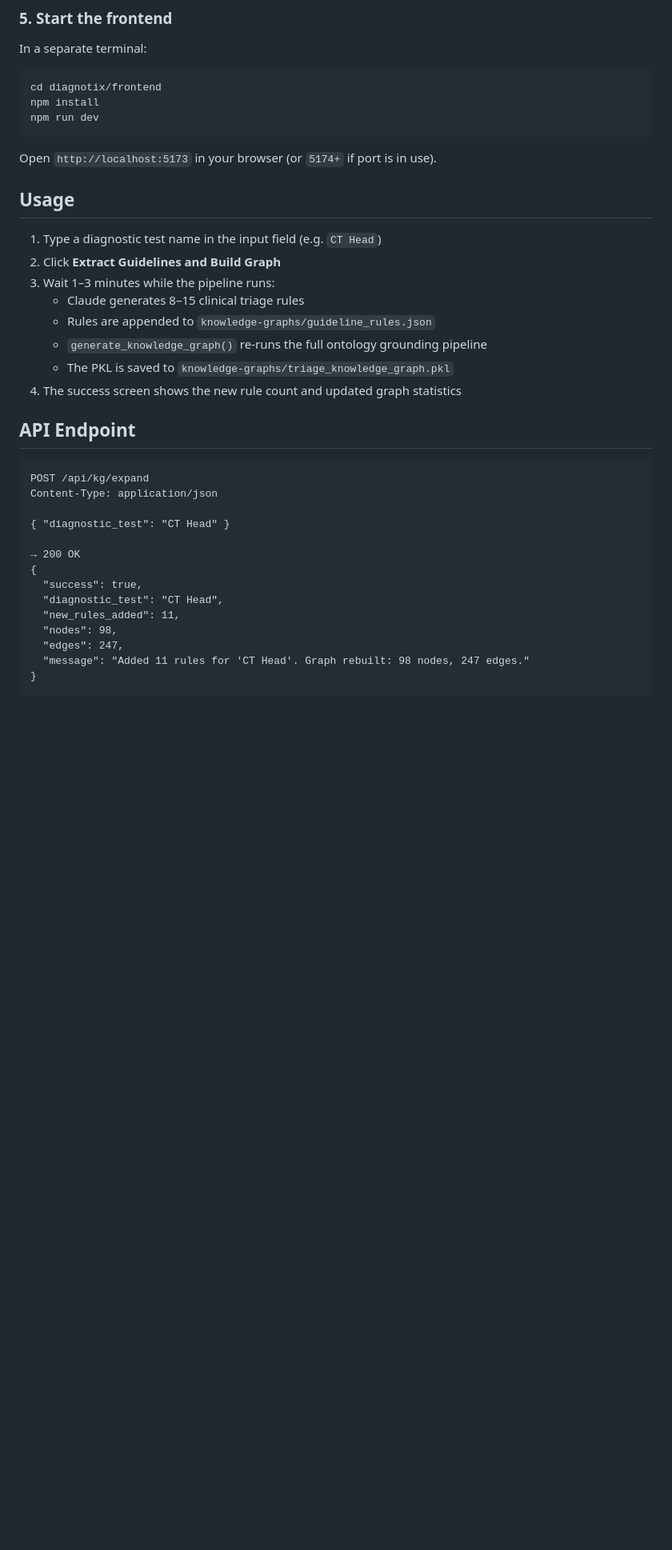
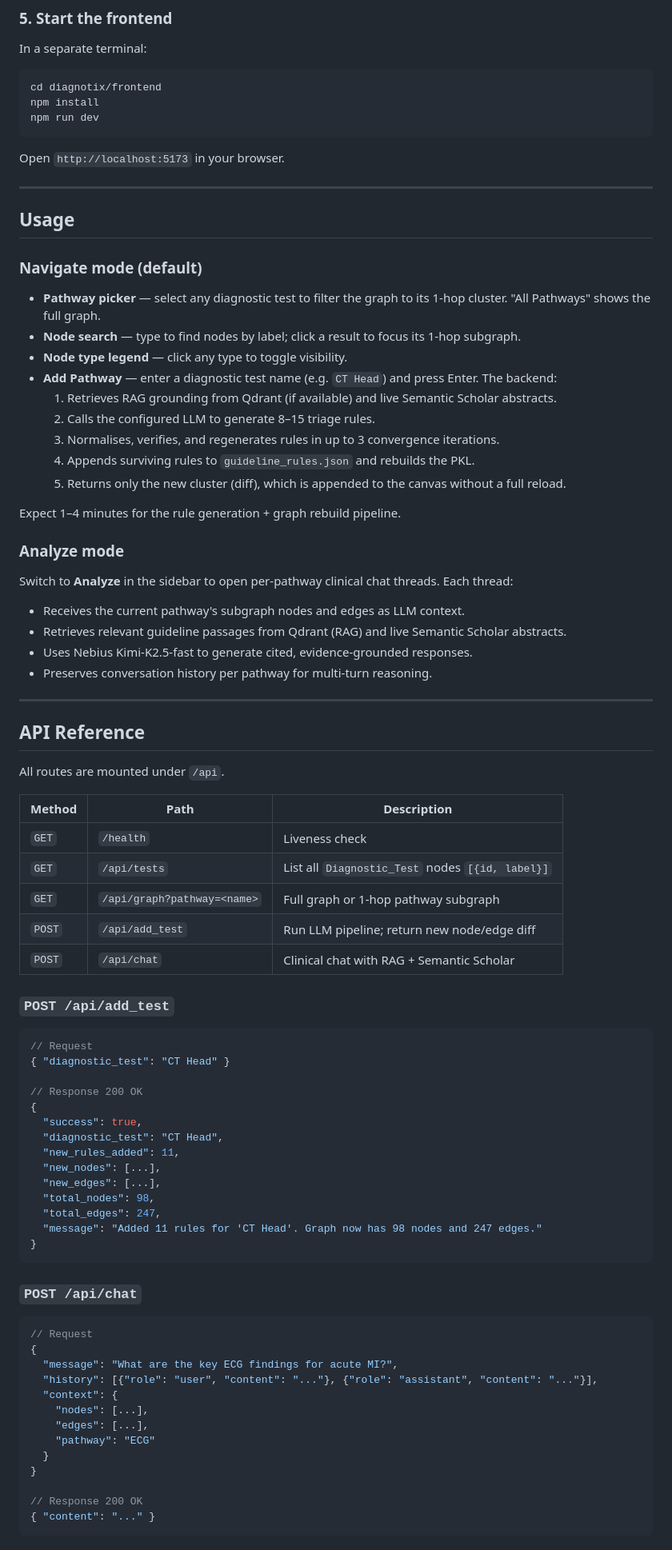
Before and after one commit to biswurmt/mlmd-noise, a Markdown page: diagnotix/README.md, the part around one of its changes. Shown at 80% size. Rendered like a GitHub page; blank space fills up the shorter version.

````diff
--- a/diagnotix/README.md
+++ b/diagnotix/README.md
@@ -88,35 +113,82 @@ npm install
 npm run dev
 ```
 
-Open `http://localhost:5173` in your browser (or `5174+` if port is in use).
+Open `http://localhost:5173` in your browser.
+
+---
 
 ## Usage
 
-1. Type a diagnostic test name in the input field (e.g. `CT Head`)
-2. Click **Extract Guidelines and Build Graph**
-3. Wait 1–3 minutes while the pipeline runs:
-   - Claude generates 8–15 clinical triage rules
-   - Rules are appended to `knowledge-graphs/guideline_rules.json`
-   - `generate_knowledge_graph()` re-runs the full ontology grounding pipeline
-   - The PKL is saved to `knowledge-graphs/triage_knowledge_graph.pkl`
-4. The success screen shows the new rule count and updated graph statistics
+### Navigate mode (default)
 
-## API Endpoint
+- **Pathway picker** — select any diagnostic test to filter the graph to its 1-hop cluster. "All Pathways" shows the full graph.
+- **Node search** — type to find nodes by label; click a result to focus its 1-hop subgraph.
+- **Node type legend** — click any type to toggle visibility.
+- **Add Pathway** — enter a diagnostic test name (e.g. `CT Head`) and press Enter. The backend:
+  1. Retrieves RAG grounding from Qdrant (if available) and live Semantic Scholar abstracts.
+  2. Calls the configured LLM to generate 8–15 triage rules.
+  3. Normalises, verifies, and regenerates rules in up to 3 convergence iterations.
+  4. Appends surviving rules to `guideline_rules.json` and rebuilds the PKL.
+  5. Returns only the new cluster (diff), which is appended to the canvas without a full reload.
 
-```
-POST /api/kg/expand
-Content-Type: application/json
+Expect 1–4 minutes for the rule generation + graph rebuild pipeline.
 
+### Analyze mode
+
+Switch to **Analyze** in the sidebar to open per-pathway clinical chat threads. Each thread:
+- Receives the current pathway's subgraph nodes and edges as LLM context.
+- Retrieves relevant guideline passages from Qdrant (RAG) and live Semantic Scholar abstracts.
+- Uses Nebius Kimi-K2.5-fast to generate cited, evidence-grounded responses.
+- Preserves conversation history per pathway for multi-turn reasoning.
+
+---
+
+## API Reference
+
+All routes are mounted under `/api`.
+
+| Method | Path | Description |
+|--------|------|-------------|
+| `GET` | `/health` | Liveness check |
+| `GET` | `/api/tests` | List all `Diagnostic_Test` nodes `[{id, label}]` |
+| `GET` | `/api/graph?pathway=<name>` | Full graph or 1-hop pathway subgraph |
+| `POST` | `/api/add_test` | Run LLM pipeline; return new node/edge diff |
+| `POST` | `/api/chat` | Clinical chat with RAG + Semantic Scholar |
+
+### `POST /api/add_test`
+
+```json
+// Request
 { "diagnostic_test": "CT Head" }
 
-→ 200 OK
+// Response 200 OK
 {
   "success": true,
   "diagnostic_test": "CT Head",
   "new_rules_added": 11,
-  "nodes": 98,
-  "edges": 247,
-  "message": "Added 11 rules for 'CT Head'. Graph rebuilt: 98 nodes, 247 edges."
+  "new_nodes": [...],
+  "new_edges": [...],
+  "total_nodes": 98,
+  "total_edges": 247,
+  "message": "Added 11 rules for 'CT Head'. Graph now has 98 nodes and 247 edges."
 }
 ```
 
+### `POST /api/chat`
+
+```json
+// Request
+{
+  "message": "What are the key ECG findings for acute MI?",
+  "history": [{"role": "user", "content": "..."}, {"role": "assistant", "content": "..."}],
+  "context": {
+    "nodes": [...],
+    "edges": [...],
+    "pathway": "ECG"
+  }
+}
+
+// Response 200 OK
+{ "content": "..." }
+```
+
````
Also changed, not shown: other parts of diagnotix/README.md (+72 -47 lines).
